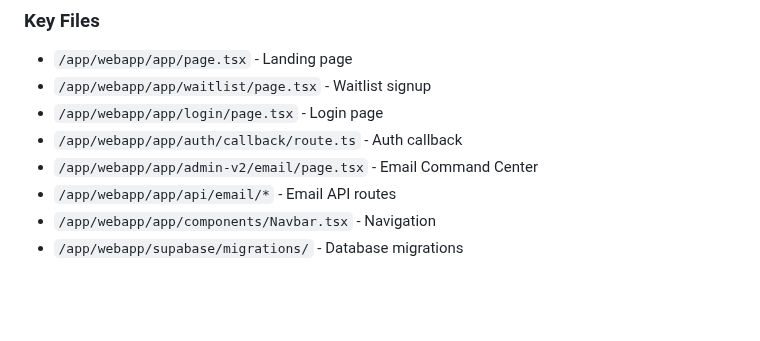
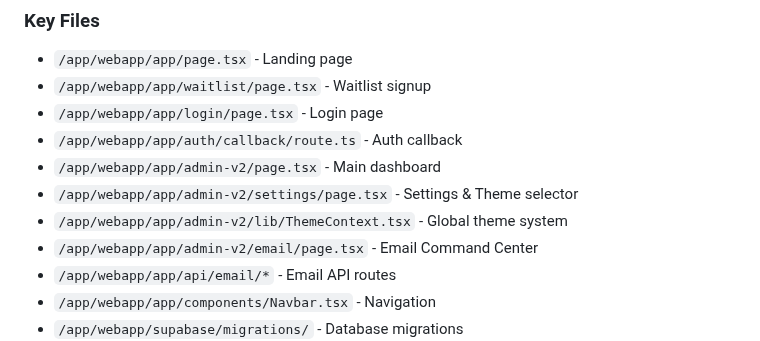
Before and after one commit to jaredtucker13-byte/greenline365-web, a Markdown page: memory/PRD.md, the part around the change. Drawn GitHub-style; blank space fills up the shorter version.

Commit message:
auto-commit for c0c47738-b1c6-44f6-9153-475edc438ee8

```diff
--- a/memory/PRD.md
+++ b/memory/PRD.md
@@ -139,6 +139,9 @@ Build "GreenLine365," a comprehensive marketing OS for local businesses. The pla
 - `/app/webapp/app/waitlist/page.tsx` - Waitlist signup
 - `/app/webapp/app/login/page.tsx` - Login page
 - `/app/webapp/app/auth/callback/route.ts` - Auth callback
+- `/app/webapp/app/admin-v2/page.tsx` - Main dashboard
+- `/app/webapp/app/admin-v2/settings/page.tsx` - Settings & Theme selector
+- `/app/webapp/app/admin-v2/lib/ThemeContext.tsx` - Global theme system
 - `/app/webapp/app/admin-v2/email/page.tsx` - Email Command Center
 - `/app/webapp/app/api/email/*` - Email API routes
 - `/app/webapp/app/components/Navbar.tsx` - Navigation
```
